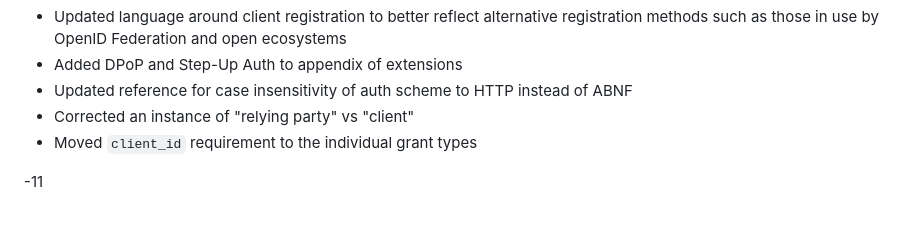
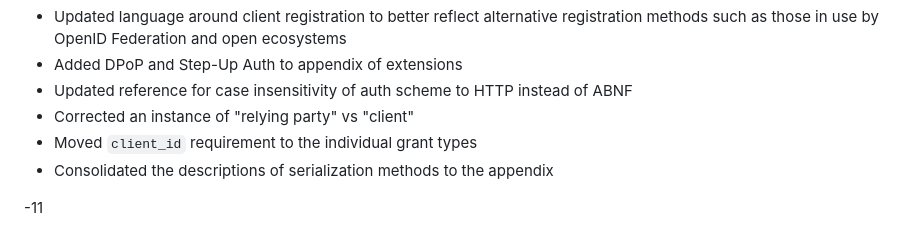
Before and after one commit to oauth-wg/oauth-v2-1, a Markdown page: draft-ietf-oauth-v2-1.md, the part around the change. Rendered like a GitHub page.

Commit message:
update changelog

```diff
--- a/draft-ietf-oauth-v2-1.md
+++ b/draft-ietf-oauth-v2-1.md
@@ -3863,6 +3863,7 @@ Discussions around this specification have also occurred at the OAuth Security W
 * Updated reference for case insensitivity of auth scheme to HTTP instead of ABNF
 * Corrected an instance of "relying party" vs "client"
 * Moved `client_id` requirement to the individual grant types
+* Consolidated the descriptions of serialization methods to the appendix
 
 -11
 
```
